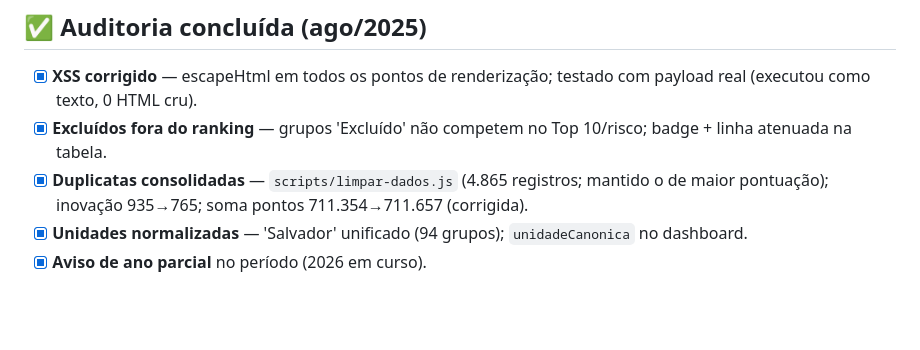
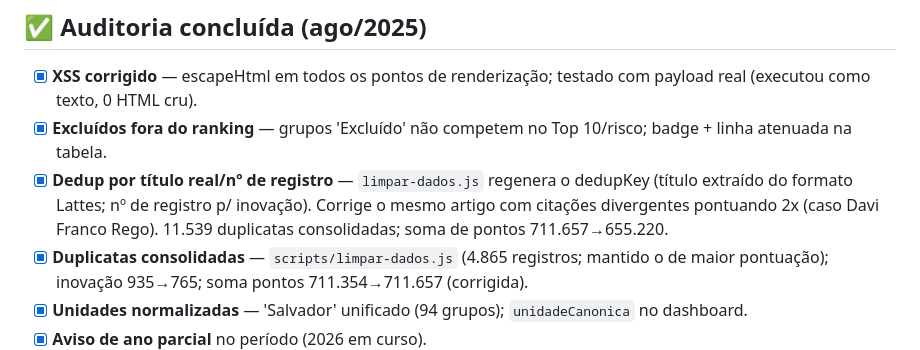
Before and after one commit to prof-davifr/relatorio-grupos-pesquisa, a Markdown page: TODO.md, the part around the change. Rendered like a GitHub page; blank space fills up the shorter version.

Commit message:
chore: TODO — dedup melhorado

```diff
--- a/TODO.md
+++ b/TODO.md
@@ -18,6 +18,7 @@
 
 - [x] **XSS corrigido** — escapeHtml em todos os pontos de renderização; testado com payload real (executou como texto, 0 HTML cru).
 - [x] **Excluídos fora do ranking** — grupos 'Excluído' não competem no Top 10/risco; badge + linha atenuada na tabela.
+- [x] **Dedup por título real/nº de registro** — `limpar-dados.js` regenera o dedupKey (título extraído do formato Lattes; nº de registro p/ inovação). Corrige o mesmo artigo com citações divergentes pontuando 2x (caso Davi Franco Rego). 11.539 duplicatas consolidadas; soma de pontos 711.657→655.220.
 - [x] **Duplicatas consolidadas** — `scripts/limpar-dados.js` (4.865 registros; mantido o de maior pontuação); inovação 935→765; soma pontos 711.354→711.657 (corrigida).
 - [x] **Unidades normalizadas** — 'Salvador' unificado (94 grupos); `unidadeCanonica` no dashboard.
 - [x] **Aviso de ano parcial** no período (2026 em curso).
```
